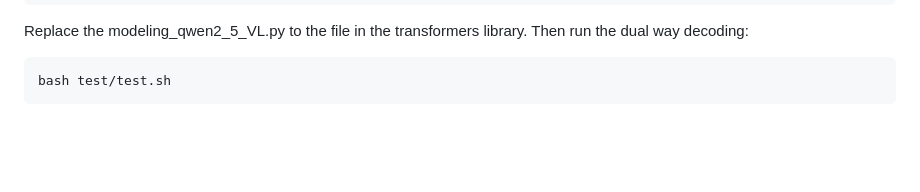
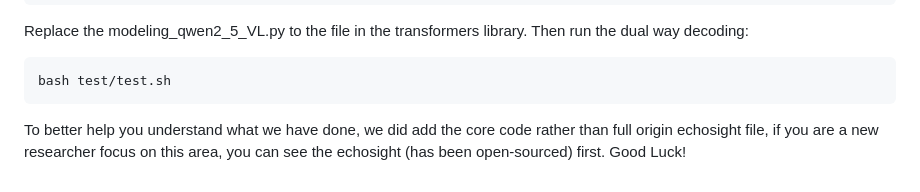
Before and after one commit to cqu-student/CC-VQA, a Markdown page: README.md, the part around the change. Drawn GitHub-style; blank space fills up the shorter version.

````diff
--- a/README.md
+++ b/README.md
@@ -119,3 +119,5 @@ Replace the modeling_qwen2_5_VL.py to the file in the transformers library. Then
 ```bash
 bash test/test.sh
 ```
+
+To better help you understand what we have done, we did add the core code rather than full origin echosight file, if you are a new researcher focus on this area, you can see the echosight (has been open-sourced) first. Good Luck!
````
